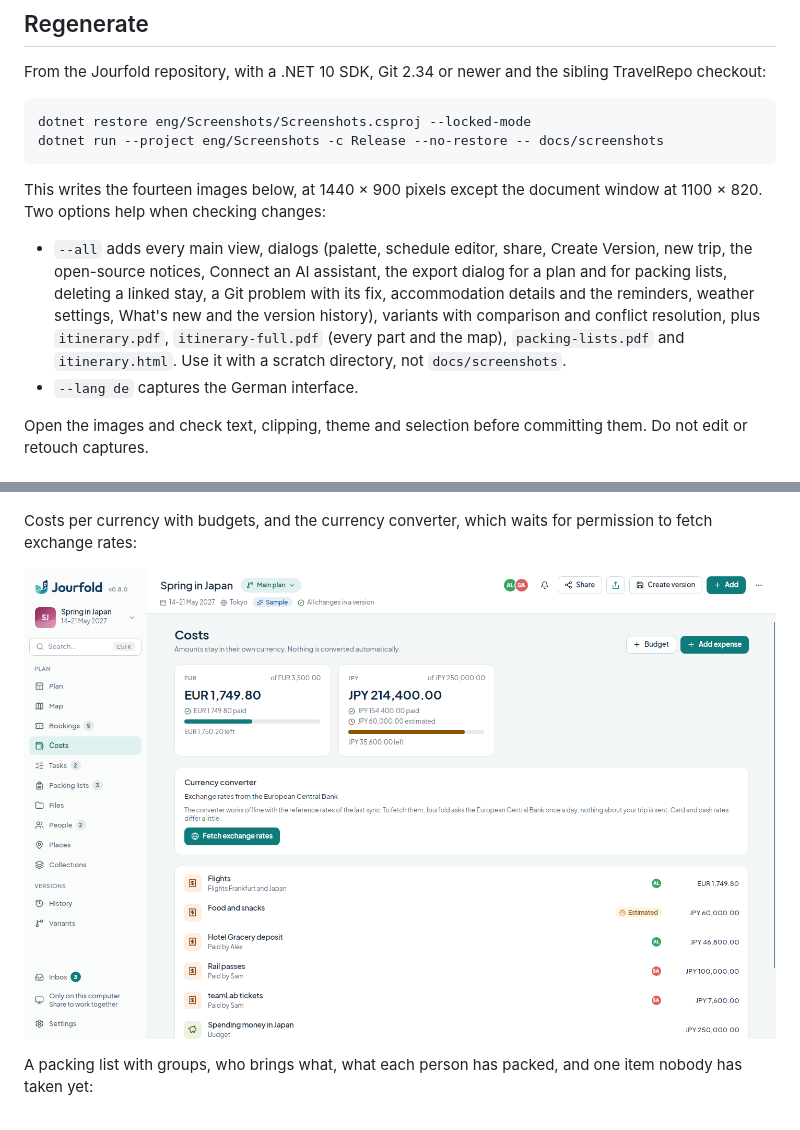
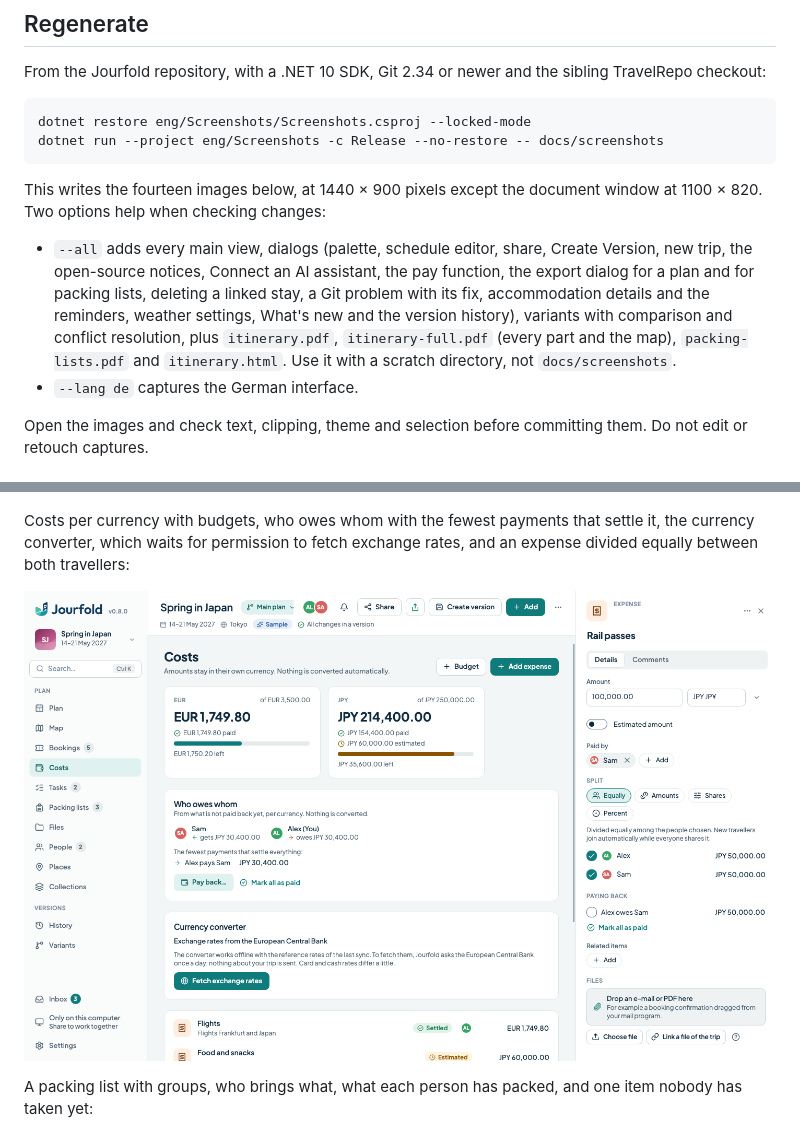
Before and after one commit to travelrepo-org/jourfold, a Markdown page: docs/screenshots.md, 2 parts joined by grey strips. GitHub-like rendering; pictures changed too: docs/screenshots/costs.png.

```diff
--- a/docs/screenshots.md
+++ b/docs/screenshots.md
@@ -15,7 +15,7 @@ dotnet run --project eng/Screenshots -c Release --no-restore -- docs/screenshots
 
 This writes the fourteen images below, at 1440 × 900 pixels except the document window at 1100 × 820. Two options help when checking changes:
 
-- `--all` adds every main view, dialogs (palette, schedule editor, share, Create Version, new trip, the open-source notices, Connect an AI assistant, the export dialog for a plan and for packing lists, deleting a linked stay, a Git problem with its fix, accommodation details and the reminders, weather settings, What's new and the version history), variants with comparison and conflict resolution, plus `itinerary.pdf`, `itinerary-full.pdf` (every part and the map), `packing-lists.pdf` and `itinerary.html`. Use it with a scratch directory, not `docs/screenshots`.
+- `--all` adds every main view, dialogs (palette, schedule editor, share, Create Version, new trip, the open-source notices, Connect an AI assistant, the pay function, the export dialog for a plan and for packing lists, deleting a linked stay, a Git problem with its fix, accommodation details and the reminders, weather settings, What's new and the version history), variants with comparison and conflict resolution, plus `itinerary.pdf`, `itinerary-full.pdf` (every part and the map), `packing-lists.pdf` and `itinerary.html`. Use it with a scratch directory, not `docs/screenshots`.
 - `--lang de` captures the German interface.
 
 Open the images and check text, clipping, theme and selection before committing them. Do not edit or retouch captures.
@@ -40,9 +40,9 @@ The map before online maps are enabled. Places and routes come from the trip's o
 
 ![Offline map with places, train and flight routes and the prompt to show a street map](screenshots/map.png)
 
-Costs per currency with budgets, and the currency converter, which waits for permission to fetch exchange rates:
+Costs per currency with budgets, who owes whom with the fewest payments that settle it, the currency converter, which waits for permission to fetch exchange rates, and an expense divided equally between both travellers:
 
-![Costs page with totals for euros and yen, budget progress, the currency converter asking to fetch exchange rates, and the list of expenses](screenshots/costs.png)
+![Costs page with totals for euros and yen, budget progress, who owes whom with Alex paying Sam in yen, the currency converter asking to fetch exchange rates, and the start of the expense list with the flights marked as settled; the inspector shows the rail passes with the split chips, each traveller's part and the line to mark as paid back](screenshots/costs.png)
 
 A packing list with groups, who brings what, what each person has packed, and one item nobody has taken yet:
 
```
Also changed, not shown: README.md (+1 -1 lines), docs/user-guide.md (+2 -2 lines), 14 other files.
